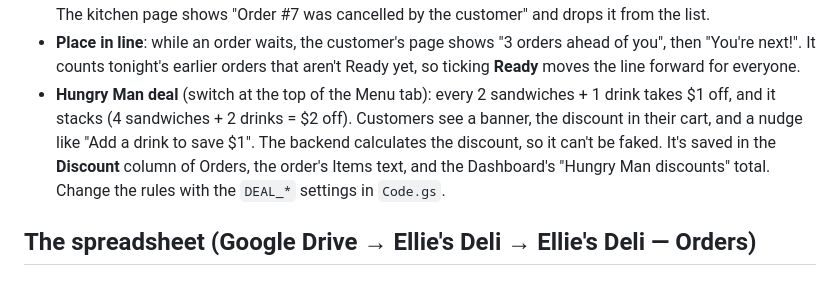
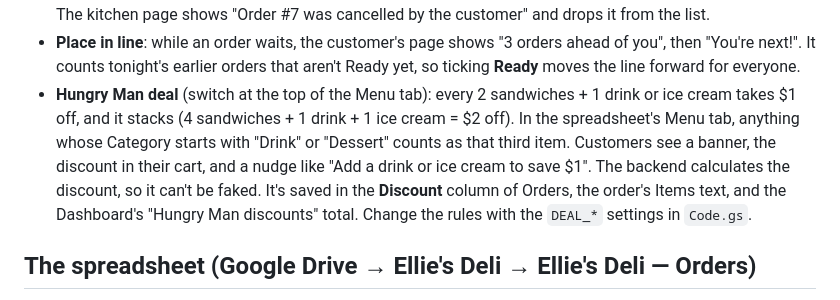
Before and after one commit to anthonyghauch/ellies-deli, a Markdown page: README.md, the part around the change. GitHub-like rendering.

```diff
--- a/README.md
+++ b/README.md
@@ -87,7 +87,7 @@ Tip: if the QR code points at your own domain, you can move the site later witho
 - **Delete an order** (trash icon at the end of its row): for cancelled or test orders. It asks first, then removes the order from the spreadsheet for good. If the customer still has their order page open, it switches to "Order cancelled".
 - **Customers can cancel** from their order page until you tick **Ready** (or Paid). After that the button disappears and the backend refuses. Each order has a private cancel key, so nobody can cancel someone else's order. The kitchen page shows "Order #7 was cancelled by the customer" and drops it from the list.
 - **Place in line**: while an order waits, the customer's page shows "3 orders ahead of you", then "You're next!". It counts tonight's earlier orders that aren't Ready yet, so ticking **Ready** moves the line forward for everyone.
-- **Hungry Man deal** (switch at the top of the Menu tab): every 2 sandwiches + 1 drink takes $1 off, and it stacks (4 sandwiches + 2 drinks = $2 off). Customers see a banner, the discount in their cart, and a nudge like "Add a drink to save $1". The backend calculates the discount, so it can't be faked. It's saved in the **Discount** column of Orders, the order's Items text, and the Dashboard's "Hungry Man discounts" total. Change the rules with the `DEAL_*` settings in `Code.gs`.
+- **Hungry Man deal** (switch at the top of the Menu tab): every 2 sandwiches + 1 drink or ice cream takes $1 off, and it stacks (4 sandwiches + 1 drink + 1 ice cream = $2 off). In the spreadsheet's Menu tab, anything whose Category starts with "Drink" or "Dessert" counts as that third item. Customers see a banner, the discount in their cart, and a nudge like "Add a drink or ice cream to save $1". The backend calculates the discount, so it can't be faked. It's saved in the **Discount** column of Orders, the order's Items text, and the Dashboard's "Hungry Man discounts" total. Change the rules with the `DEAL_*` settings in `Code.gs`.
 
 ## The spreadsheet (Google Drive → Ellie's Deli → Ellie's Deli — Orders)
 
```
Also changed, not shown: print/ellies-deli-poster.png, 5 other files.
